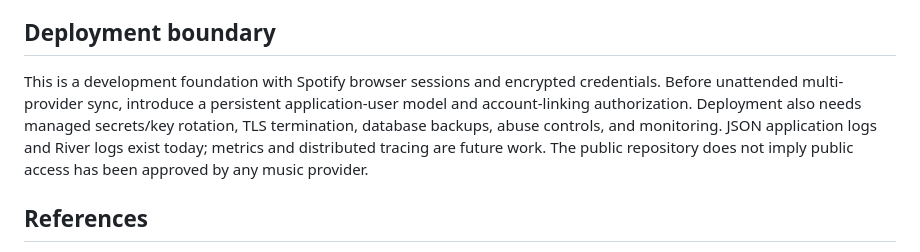
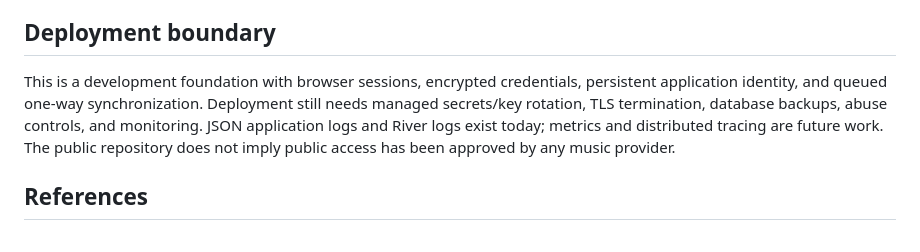
Before and after one commit to PabloAlcoleaSesse/PA-26004-1, a Markdown page: docs/architecture.md, the part around the change. GitHub-like rendering.

```diff
--- a/docs/architecture.md
+++ b/docs/architecture.md
@@ -50,7 +50,7 @@ Begin with one-way synchronization and an explicit source of truth. Add bidirect
 
 ## Deployment boundary
 
-This is a development foundation with Spotify browser sessions and encrypted credentials. Before unattended multi-provider sync, introduce a persistent application-user model and account-linking authorization. Deployment also needs managed secrets/key rotation, TLS termination, database backups, abuse controls, and monitoring. JSON application logs and River logs exist today; metrics and distributed tracing are future work. The public repository does not imply public access has been approved by any music provider.
+This is a development foundation with browser sessions, encrypted credentials, persistent application identity, and queued one-way synchronization. Deployment still needs managed secrets/key rotation, TLS termination, database backups, abuse controls, and monitoring. JSON application logs and River logs exist today; metrics and distributed tracing are future work. The public repository does not imply public access has been approved by any music provider.
 
 ## References
 
```
Also changed, not shown: README.md (+1 -1 lines), docs/spotify.md (+1 -1 lines).
